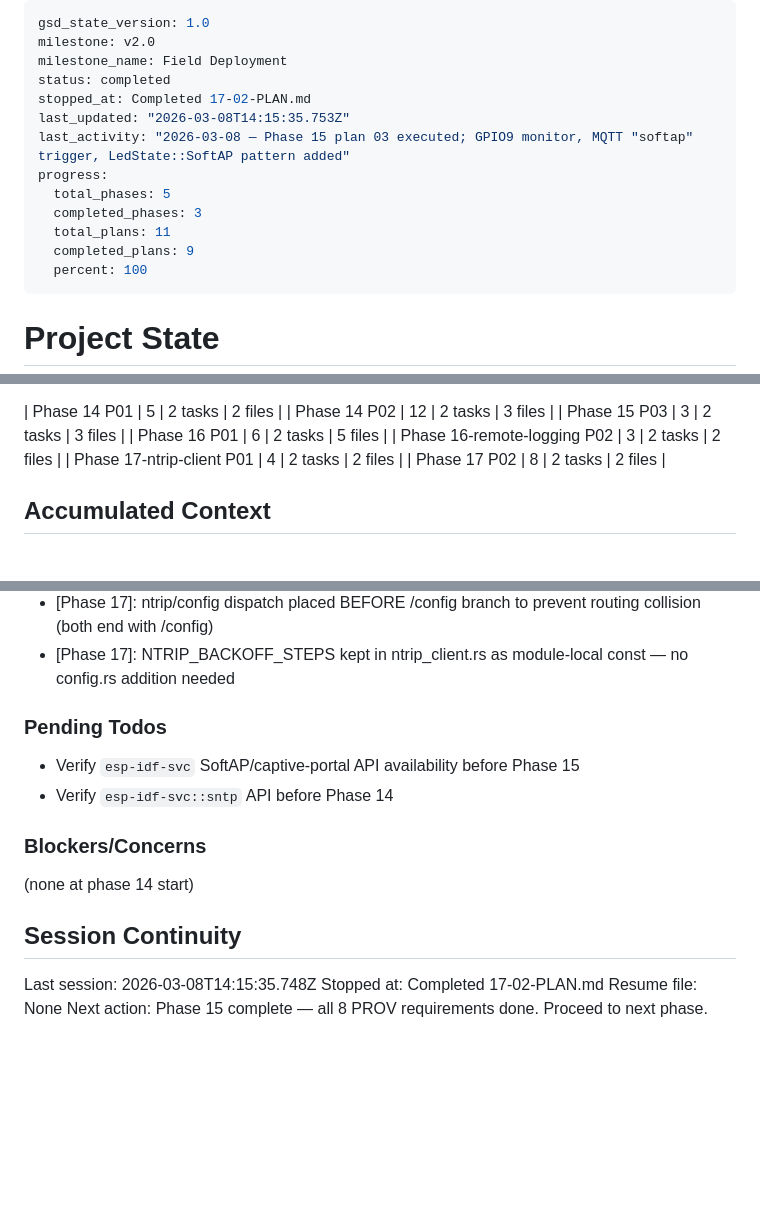
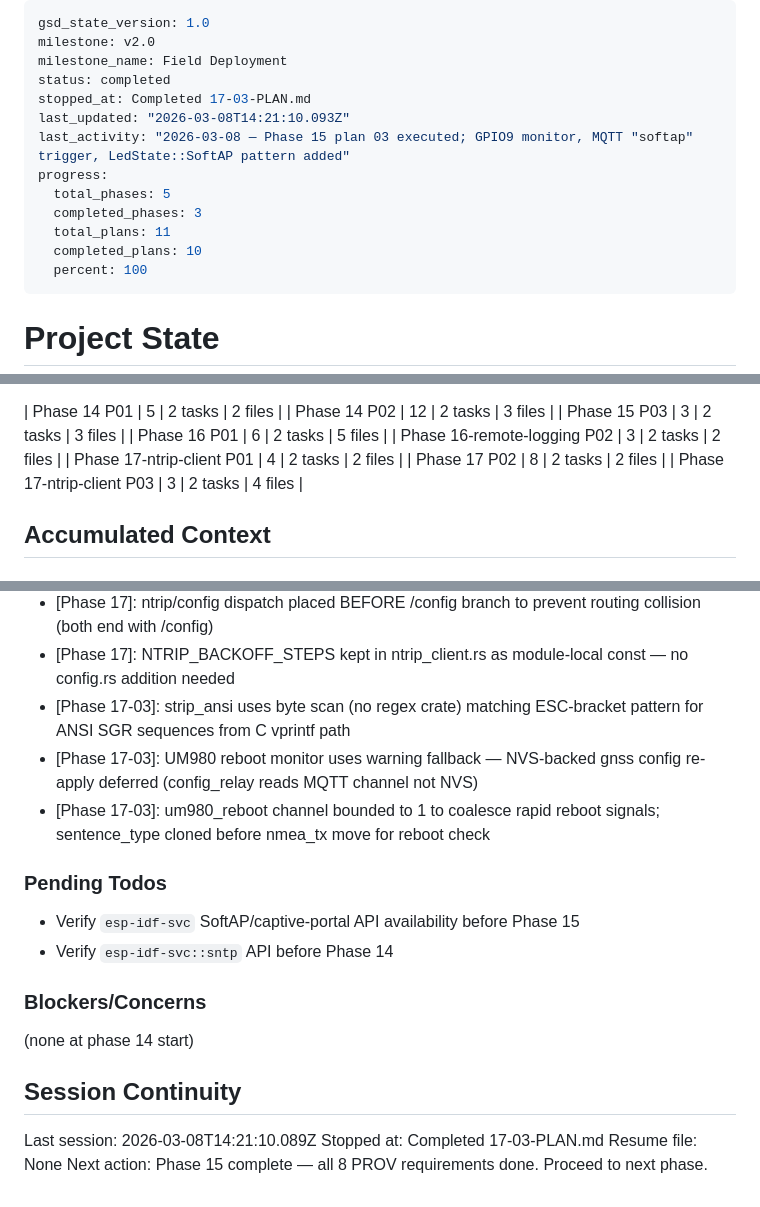
Before and after one commit to bharrisau/esp32-gnssmqtt, a Markdown page: .planning/STATE.md, 3 parts joined by grey strips. Rendered like a GitHub page; blank space fills up the shorter version.

Commit message:
docs(17-03): complete log quality and UM980 resilience plan

```diff
--- a/.planning/STATE.md
+++ b/.planning/STATE.md
@@ -3,14 +3,14 @@ gsd_state_version: 1.0
 milestone: v2.0
 milestone_name: Field Deployment
 status: completed
-stopped_at: Completed 17-02-PLAN.md
-last_updated: "2026-03-08T14:15:35.753Z"
+stopped_at: Completed 17-03-PLAN.md
+last_updated: "2026-03-08T14:21:10.093Z"
 last_activity: "2026-03-08 — Phase 15 plan 03 executed; GPIO9 monitor, MQTT "softap" trigger, LedState::SoftAP pattern added"
 progress:
   total_phases: 5
   completed_phases: 3
   total_plans: 11
-  completed_plans: 9
+  completed_plans: 10
   percent: 100
 ---
 
@@ -56,6 +56,7 @@ Progress: [██████████] 100%
 | Phase 16-remote-logging P02 | 3 | 2 tasks | 2 files |
 | Phase 17-ntrip-client P01 | 4 | 2 tasks | 2 files |
 | Phase 17 P02 | 8 | 2 tasks | 2 files |
+| Phase 17-ntrip-client P03 | 3 | 2 tasks | 4 files |
 
 ## Accumulated Context
 
@@ -93,6 +94,9 @@ Key carry-forward notes:
 - [Phase 17-01]: Custom inline base64 encoder avoids adding base64 crate dependency; NTRIP config no deduplication (reconnect on repeat payload)
 - [Phase 17]: ntrip/config dispatch placed BEFORE /config branch to prevent routing collision (both end with /config)
 - [Phase 17]: NTRIP_BACKOFF_STEPS kept in ntrip_client.rs as module-local const — no config.rs addition needed
+- [Phase 17-03]: strip_ansi uses byte scan (no regex crate) matching ESC-bracket pattern for ANSI SGR sequences from C vprintf path
+- [Phase 17-03]: UM980 reboot monitor uses warning fallback — NVS-backed gnss config re-apply deferred (config_relay reads MQTT channel not NVS)
+- [Phase 17-03]: um980_reboot channel bounded to 1 to coalesce rapid reboot signals; sentence_type cloned before nmea_tx move for reboot check
 
 ### Pending Todos
 
@@ -105,7 +109,7 @@ Key carry-forward notes:
 
 ## Session Continuity
 
-Last session: 2026-03-08T14:15:35.748Z
-Stopped at: Completed 17-02-PLAN.md
+Last session: 2026-03-08T14:21:10.089Z
+Stopped at: Completed 17-03-PLAN.md
 Resume file: None
 Next action: Phase 15 complete — all 8 PROV requirements done. Proceed to next phase.
```
Also changed, not shown: .planning/ROADMAP.md (+1 -1 lines), 1 other file.
